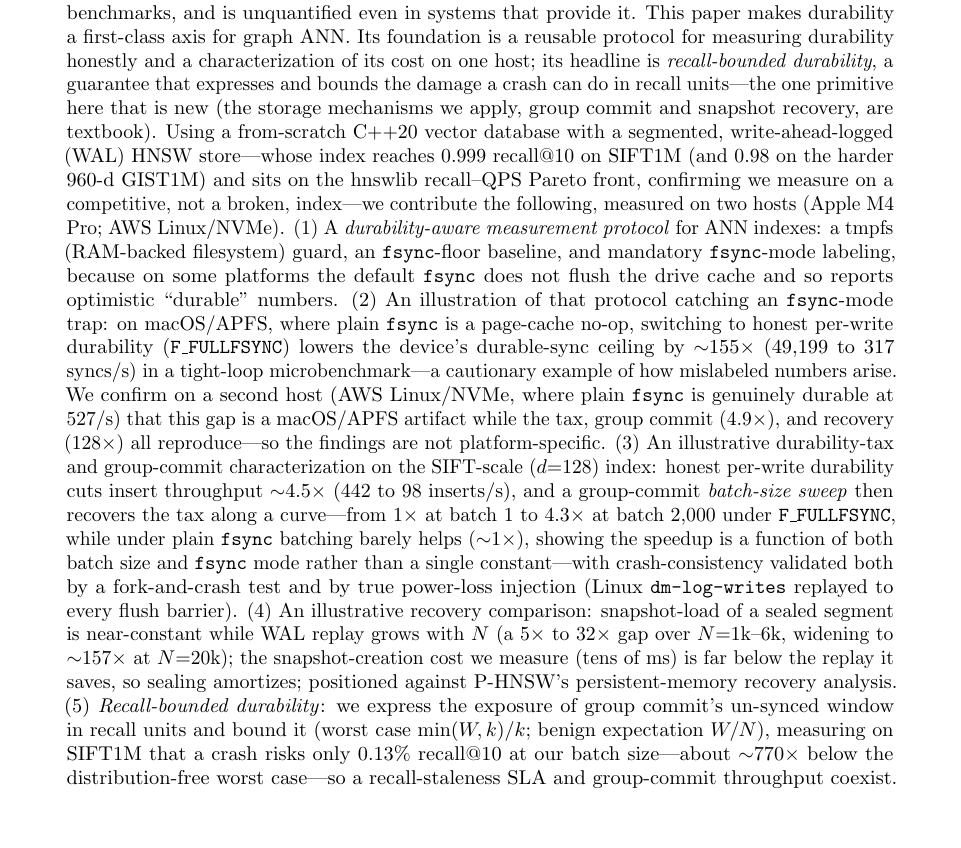
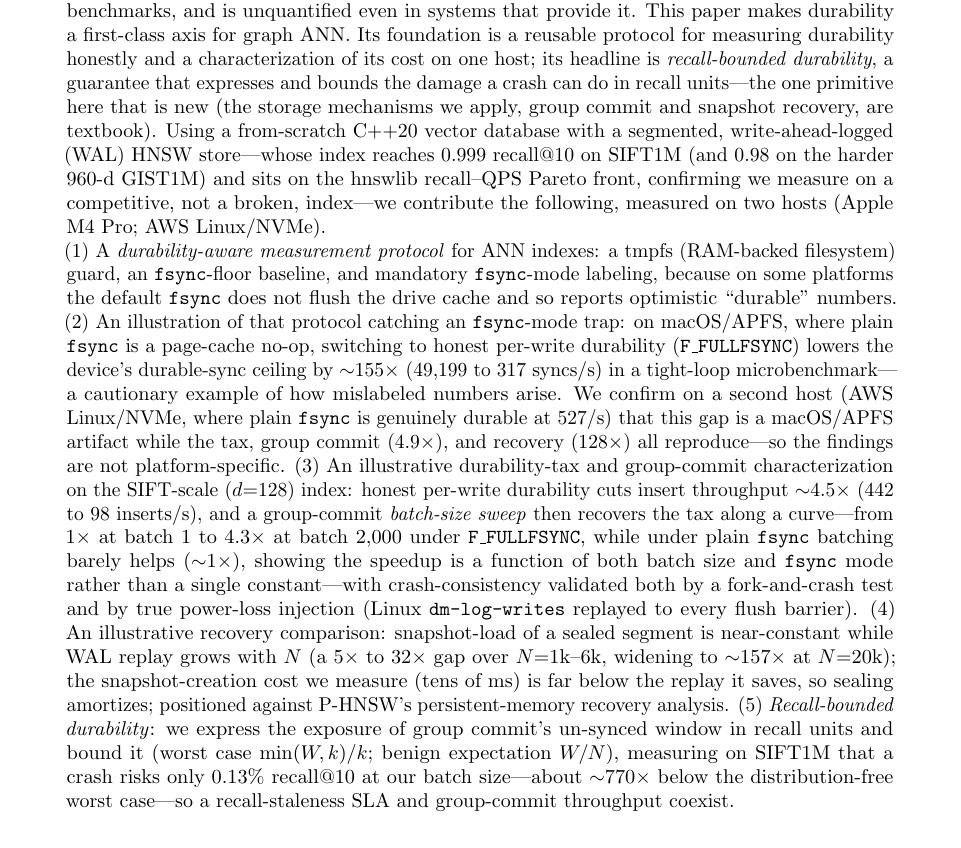
Before and after one commit to lhlRahman/vector-database, a LaTeX paper (docs/paper/honest-durability.tex): part of page 1 of 15, cut so that both start at the same text. Compiled offline with pdfLaTeX.

Commit message:
paper: split dense abstract into 3 paragraphs (clarity nit)

```diff
--- a/docs/paper/honest-durability.tex
+++ b/docs/paper/honest-durability.tex
@@ -40,7 +40,9 @@ from-scratch C++20 vector database with a segmented, write-ahead-logged (WAL)
 HNSW store---whose index reaches $0.999$ recall@10 on SIFT1M (and $0.98$ on the
 harder $960$-d GIST1M) and sits on the hnswlib recall--QPS Pareto front, confirming
 we measure on a competitive, not a broken, index---we contribute the following,
-measured on two hosts (Apple M4 Pro; AWS Linux/NVMe). (1) A \emph{durability-aware measurement protocol} for ANN
+measured on two hosts (Apple M4 Pro; AWS Linux/NVMe).
+
+\noindent (1) A \emph{durability-aware measurement protocol} for ANN
 indexes: a tmpfs (RAM-backed filesystem) guard, an \fsync{}-floor baseline, and
 mandatory \fsync{}-mode labeling, because on some platforms the default \fsync{}
 does not flush the drive cache and so reports optimistic ``durable'' numbers.
@@ -70,7 +72,9 @@ durability}: we express the exposure of group commit's un-synced window in recal
 units and bound it (worst case $\min(W,k)/k$; benign expectation $W/N$), measuring
 on SIFT1M that a crash risks only $0.13\%$ recall@10 at our batch size---about
 $\sim$770$\times$ below the distribution-free worst case---so a recall-staleness SLA and
-group-commit throughput coexist. All code, harnesses, and results are open and
+group-commit throughput coexist.
+
+\noindent All code, harnesses, and results are open and
 reproducible; durability numbers are the \emph{median of 7 trials} (3 for the
 $N$-sweeps) with the observed min--max range reported alongside.
 \end{abstract}
```
Also changed, not shown: docs/paper/honest-durability.pdf.
